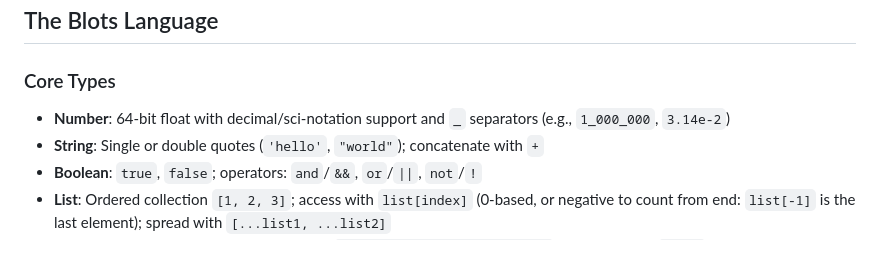
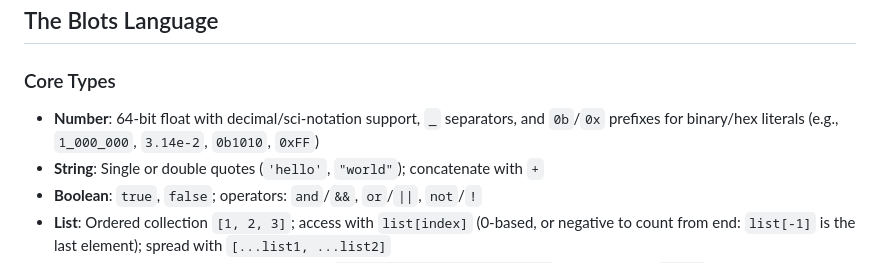
Before and after one commit to paul-russo/blots-lang, a Markdown page: README.md, the part around the change. Rendered like a GitHub page.

```diff
--- a/README.md
+++ b/README.md
@@ -22,7 +22,7 @@ cargo install blots
 
 ### Core Types
 
-- **Number**: 64-bit float with decimal/sci-notation support and `_` separators (e.g., `1_000_000`, `3.14e-2`)
+- **Number**: 64-bit float with decimal/sci-notation support, `_` separators, and `0b`/`0x` prefixes for binary/hex literals (e.g., `1_000_000`, `3.14e-2`, `0b1010`, `0xFF`)
 - **String**: Single or double quotes (`'hello'`, `"world"`); concatenate with `+`
 - **Boolean**: `true`, `false`; operators: `and`/`&&`, `or`/`||`, `not`/`!`
 - **List**: Ordered collection `[1, 2, 3]`; access with `list[index]` (0-based, or negative to count from end: `list[-1]` is the last element); spread with `[...list1, ...list2]`
```
Also changed, not shown: blots/README.md (+3 -1 lines).
